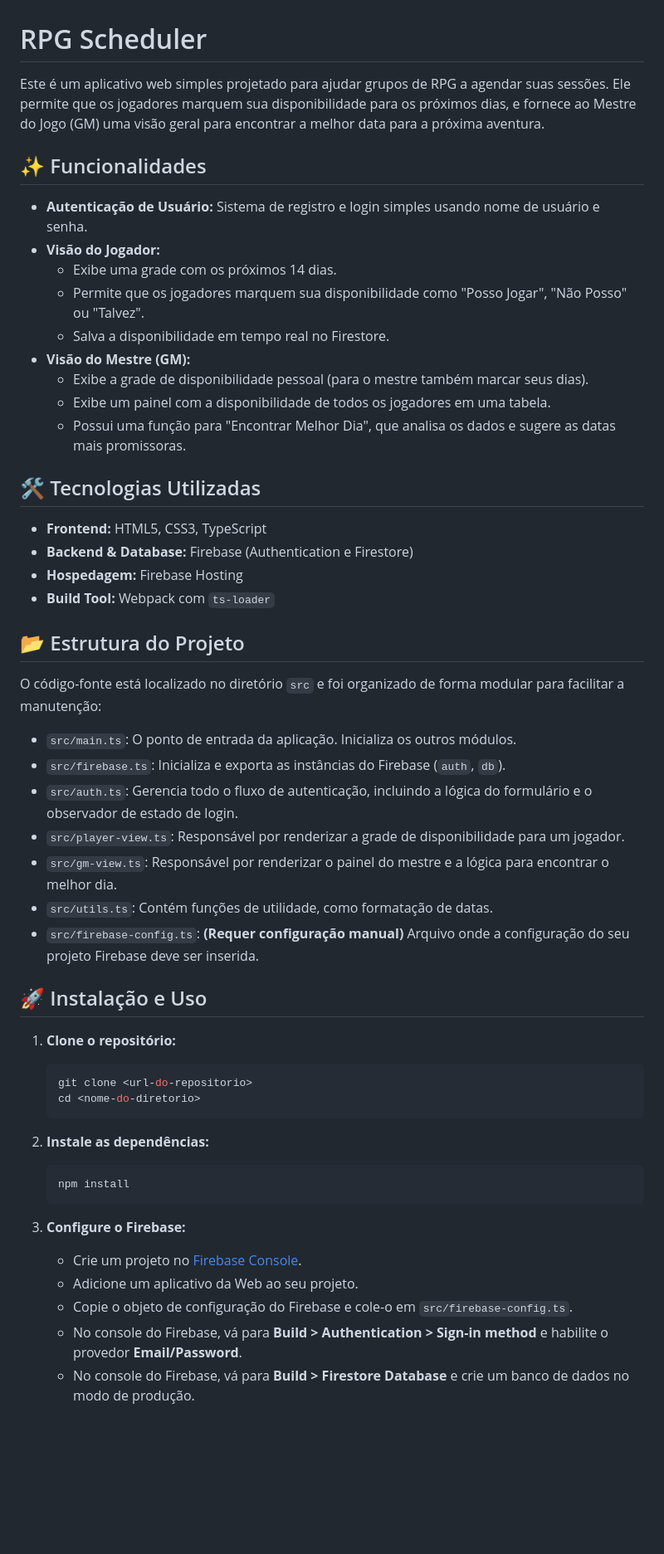
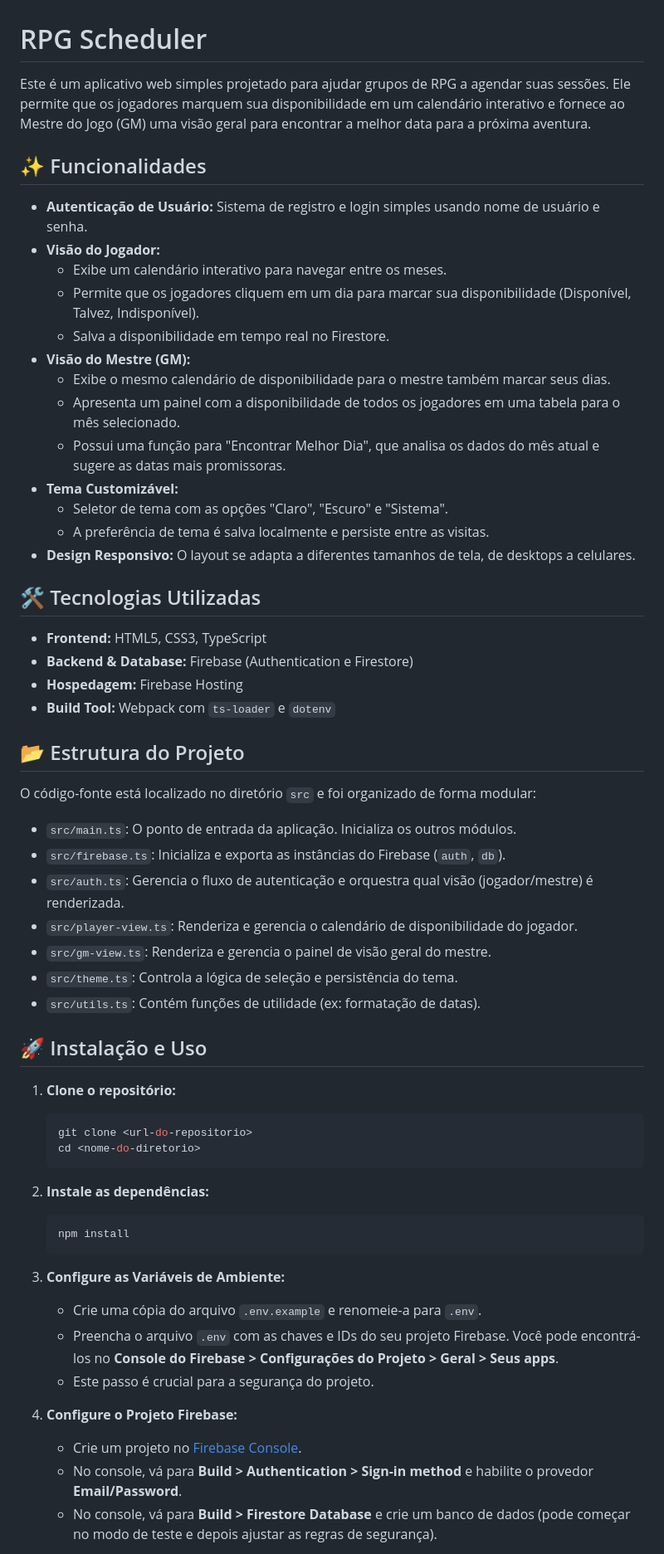
Before and after one commit to edu-ricardo/rpg-datas, a Markdown page: README.md, the part around one of its changes. Shown at 83% size. Rendered like a GitHub page; blank space fills up the shorter version.

Commit message:
docs: update README to enhance feature descriptions and clarify Firebase setup instructions

````diff
--- a/README.md
+++ b/README.md
@@ -1,37 +1,41 @@
 # RPG Scheduler
 
-Este é um aplicativo web simples projetado para ajudar grupos de RPG a agendar suas sessões. Ele permite que os jogadores marquem sua disponibilidade para os próximos dias, e fornece ao Mestre do Jogo (GM) uma visão geral para encontrar a melhor data para a próxima aventura.
+Este é um aplicativo web simples projetado para ajudar grupos de RPG a agendar suas sessões. Ele permite que os jogadores marquem sua disponibilidade em um calendário interativo e fornece ao Mestre do Jogo (GM) uma visão geral para encontrar a melhor data para a próxima aventura.
 
 ## ✨ Funcionalidades
 
 -   **Autenticação de Usuário:** Sistema de registro e login simples usando nome de usuário e senha.
 -   **Visão do Jogador:**
-    -   Exibe uma grade com os próximos 14 dias.
-    -   Permite que os jogadores marquem sua disponibilidade como "Posso Jogar", "Não Posso" ou "Talvez".
+    -   Exibe um calendário interativo para navegar entre os meses.
+    -   Permite que os jogadores cliquem em um dia para marcar sua disponibilidade (Disponível, Talvez, Indisponível).
     -   Salva a disponibilidade em tempo real no Firestore.
 -   **Visão do Mestre (GM):**
-    -   Exibe a grade de disponibilidade pessoal (para o mestre também marcar seus dias).
-    -   Exibe um painel com a disponibilidade de todos os jogadores em uma tabela.
-    -   Possui uma função para "Encontrar Melhor Dia", que analisa os dados e sugere as datas mais promissoras.
+    -   Exibe o mesmo calendário de disponibilidade para o mestre também marcar seus dias.
+    -   Apresenta um painel com a disponibilidade de todos os jogadores em uma tabela para o mês selecionado.
+    -   Possui uma função para "Encontrar Melhor Dia", que analisa os dados do mês atual e sugere as datas mais promissoras.
+-   **Tema Customizável:**
+    -   Seletor de tema com as opções "Claro", "Escuro" e "Sistema".
+    -   A preferência de tema é salva localmente e persiste entre as visitas.
+-   **Design Responsivo:** O layout se adapta a diferentes tamanhos de tela, de desktops a celulares.
 
 ## 🛠️ Tecnologias Utilizadas
 
 -   **Frontend:** HTML5, CSS3, TypeScript
 -   **Backend & Database:** Firebase (Authentication e Firestore)
 -   **Hospedagem:** Firebase Hosting
--   **Build Tool:** Webpack com `ts-loader`
+-   **Build Tool:** Webpack com `ts-loader` e `dotenv`
 
 ## 📂 Estrutura do Projeto
 
-O código-fonte está localizado no diretório `src` e foi organizado de forma modular para facilitar a manutenção:
+O código-fonte está localizado no diretório `src` e foi organizado de forma modular:
 
 -   `src/main.ts`: O ponto de entrada da aplicação. Inicializa os outros módulos.
 -   `src/firebase.ts`: Inicializa e exporta as instâncias do Firebase (`auth`, `db`).
--   `src/auth.ts`: Gerencia todo o fluxo de autenticação, incluindo a lógica do formulário e o observador de estado de login.
--   `src/player-view.ts`: Responsável por renderizar a grade de disponibilidade para um jogador.
--   `src/gm-view.ts`: Responsável por renderizar o painel do mestre e a lógica para encontrar o melhor dia.
--   `src/utils.ts`: Contém funções de utilidade, como formatação de datas.
--   `src/firebase-config.ts`: **(Requer configuração manual)** Arquivo onde a configuração do seu projeto Firebase deve ser inserida.
+-   `src/auth.ts`: Gerencia o fluxo de autenticação e orquestra qual visão (jogador/mestre) é renderizada.
+-   `src/player-view.ts`: Renderiza e gerencia o calendário de disponibilidade do jogador.
+-   `src/gm-view.ts`: Renderiza e gerencia o painel de visão geral do mestre.
+-   `src/theme.ts`: Controla a lógica de seleção e persistência do tema.
+-   `src/utils.ts`: Contém funções de utilidade (ex: formatação de datas).
 
 ## 🚀 Instalação e Uso
 
@@ -46,10 +50,13 @@ O código-fonte está localizado no diretório `src` e foi organizado de forma m
     npm install
     ```
 
-3.  **Configure o Firebase:**
+3.  **Configure as Variáveis de Ambiente:**
+    -   Crie uma cópia do arquivo `.env.example` e renomeie-a para `.env`.
+    -   Preencha o arquivo `.env` com as chaves e IDs do seu projeto Firebase. Você pode encontrá-los no **Console do Firebase > Configurações do Projeto > Geral > Seus apps**.
+    -   Este passo é crucial para a segurança do projeto.
+
+4.  **Configure o Projeto Firebase:**
     -   Crie um projeto no [Firebase Console](https://console.firebase.google.com/).
-    -   Adicione um aplicativo da Web ao seu projeto.
-    -   Copie o objeto de configuração do Firebase e cole-o em `src/firebase-config.ts`.
-    -   No console do Firebase, vá para **Build > Authentication > Sign-in method** e habilite o provedor **Email/Password**.
-    -   No console do Firebase, vá para **Build > Firestore Database** e crie um banco de dados no modo de produção.
+    -   No console, vá para **Build > Authentication > Sign-in method** e habilite o provedor **Email/Password**.
+    -   No console, vá para **Build > Firestore Database** e crie um banco de dados (pode começar no modo de teste e depois ajustar as regras de segurança).
 
````
Also changed, not shown: other parts of README.md (+8 -4 lines).
